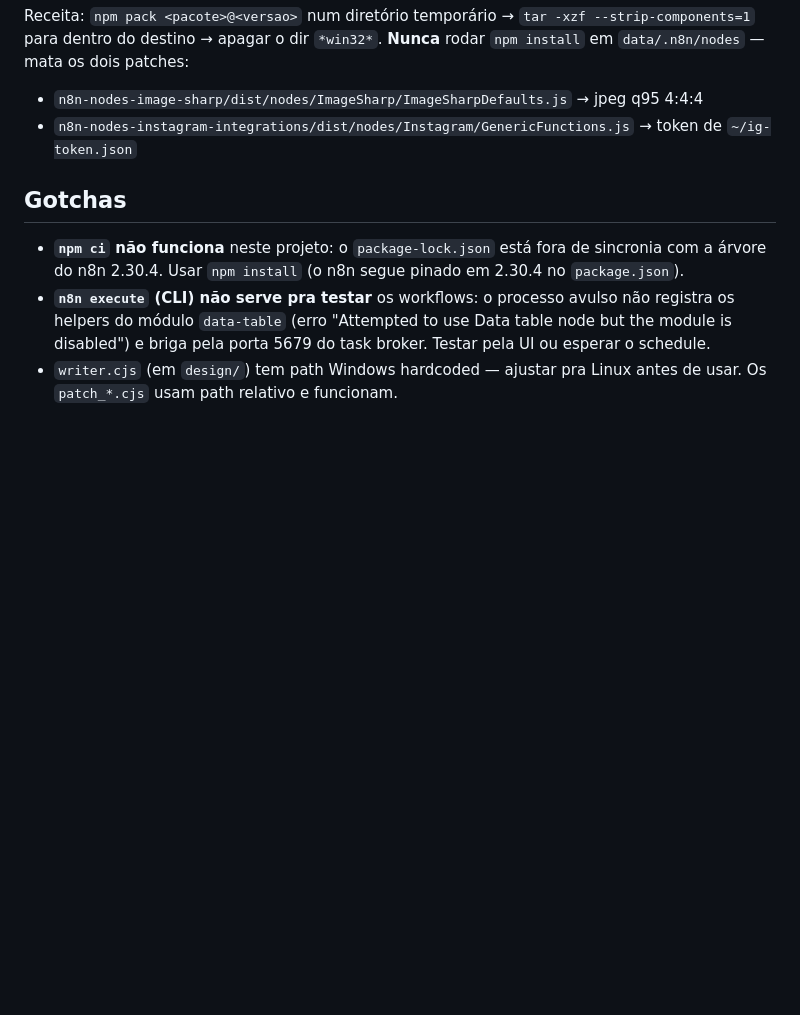
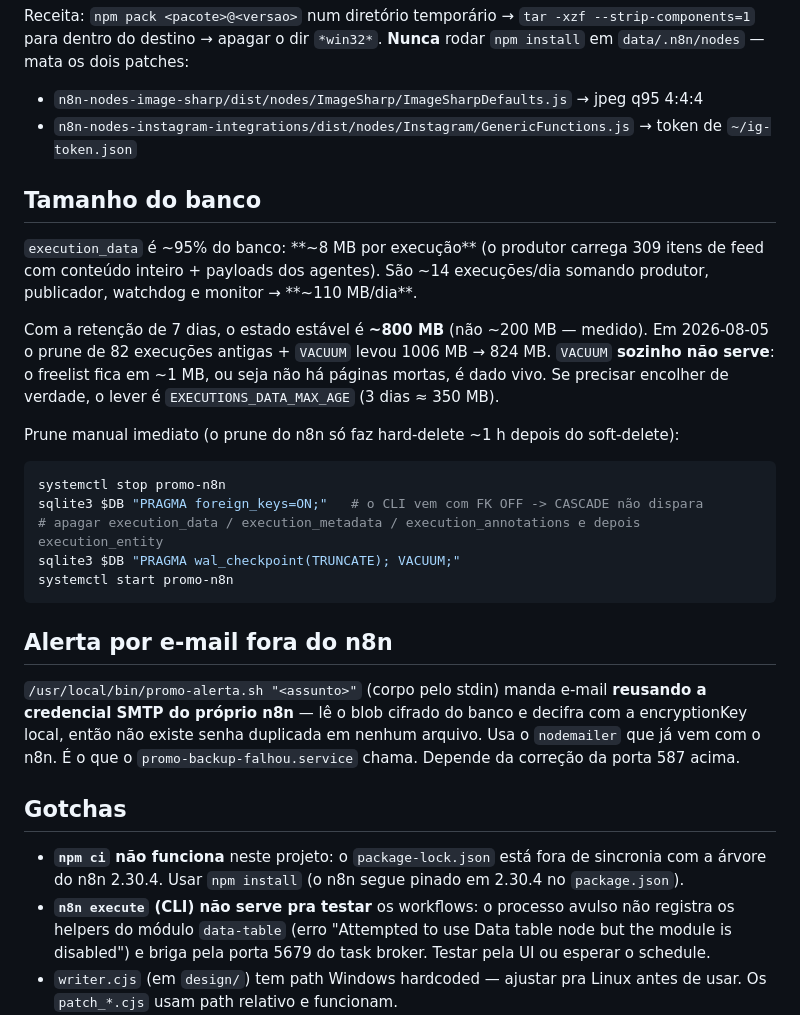
Before and after one commit to ZeMagao/promoliso-pipeline, a Markdown page: OPERACAO-VPS.md, the part around one of its changes. GitHub-like rendering; blank space fills up the shorter version.

````diff
--- a/OPERACAO-VPS.md
+++ b/OPERACAO-VPS.md
@@ -97,6 +144,34 @@ para dentro do destino → apagar o dir `*win32*`. **Nunca** rodar `npm install`
 - `n8n-nodes-image-sharp/dist/nodes/ImageSharp/ImageSharpDefaults.js` → jpeg q95 4:4:4
 - `n8n-nodes-instagram-integrations/dist/nodes/Instagram/GenericFunctions.js` → token de `~/ig-token.json`
 
+## Tamanho do banco
+
+`execution_data` é ~95% do banco: **~8 MB por execução** (o produtor carrega 309 itens de feed
+com conteúdo inteiro + payloads dos agentes). São ~14 execuções/dia somando produtor, publicador,
+watchdog e monitor → **~110 MB/dia**.
+
+Com a retenção de 7 dias, o estado estável é **~800 MB** (não ~200 MB — medido). Em 2026-08-05 o
+prune de 82 execuções antigas + `VACUUM` levou 1006 MB → 824 MB. `VACUUM` **sozinho não serve**:
+o freelist fica em ~1 MB, ou seja não há páginas mortas, é dado vivo. Se precisar encolher de
+verdade, o lever é `EXECUTIONS_DATA_MAX_AGE` (3 dias ≈ 350 MB).
+
+Prune manual imediato (o prune do n8n só faz hard-delete ~1 h depois do soft-delete):
+
+```bash
+systemctl stop promo-n8n
+sqlite3 $DB "PRAGMA foreign_keys=ON;"   # o CLI vem com FK OFF -> CASCADE não dispara
+# apagar execution_data / execution_metadata / execution_annotations e depois execution_entity
+sqlite3 $DB "PRAGMA wal_checkpoint(TRUNCATE); VACUUM;"
+systemctl start promo-n8n
+```
+
+## Alerta por e-mail fora do n8n
+
+`/usr/local/bin/promo-alerta.sh "<assunto>"` (corpo pelo stdin) manda e-mail **reusando a
+credencial SMTP do próprio n8n** — lê o blob cifrado do banco e decifra com a encryptionKey local,
+então não existe senha duplicada em nenhum arquivo. Usa o `nodemailer` que já vem com o n8n.
+É o que o `promo-backup-falhou.service` chama. Depende da correção da porta 587 acima.
+
 ## Gotchas
 
 - **`npm ci` não funciona** neste projeto: o `package-lock.json` está fora de sincronia com a
````
Also changed, not shown: other parts of OPERACAO-VPS.md (+51 -4 lines), PROXIMA-SESSAO.md (+60 -42 lines).
